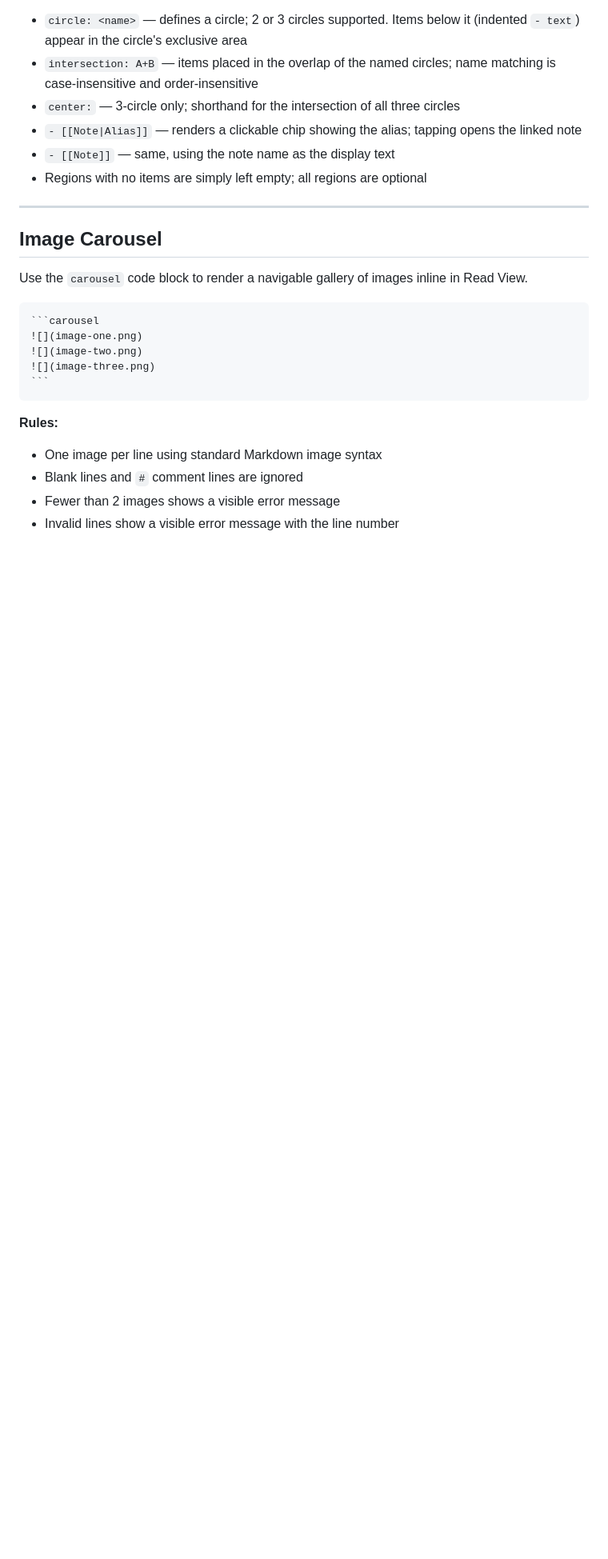
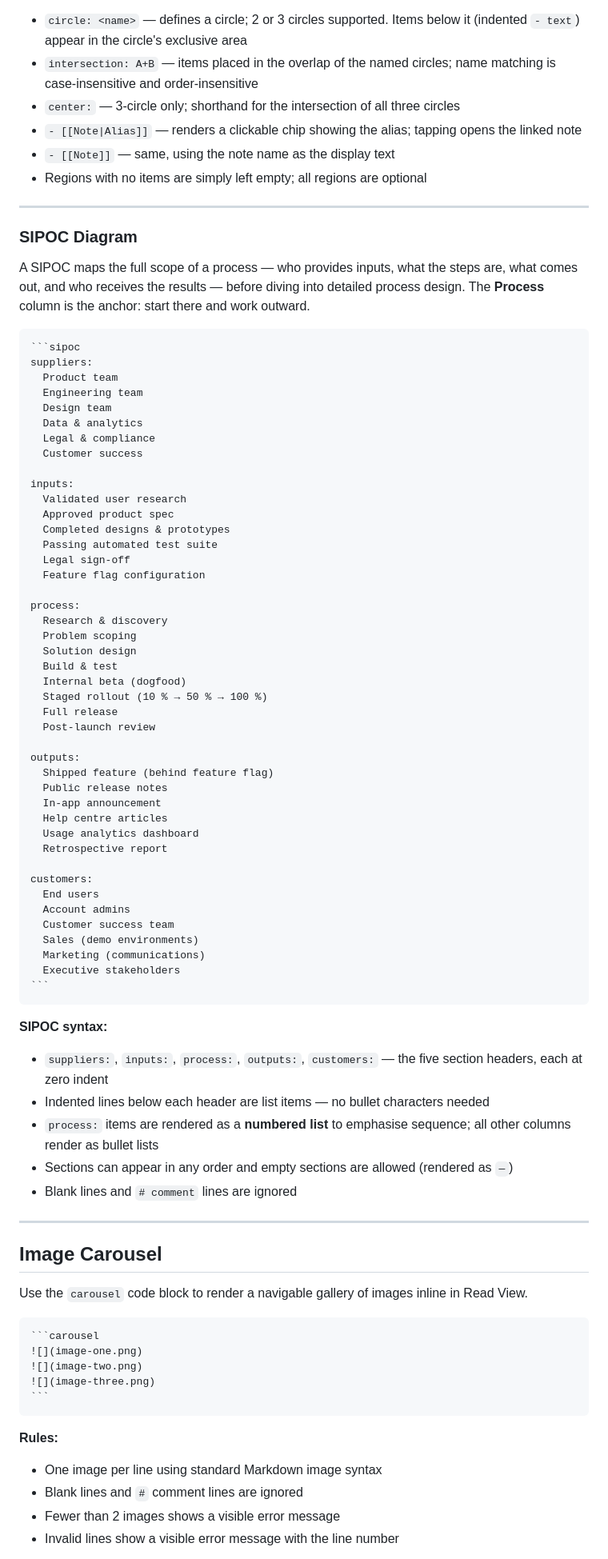
Before and after one commit to smsag/vizardry, a Markdown page: README.md, the part around one of its changes. Shown at 80% size. GitHub-like rendering; blank space fills up the shorter version.

Commit message:
docs: add extensive SIPOC example and syntax reference to README
- Adds sipoc row to the supported frameworks table
- Adds a full SIPOC example (B2B SaaS feature launch process) under
  the Examples section with a descriptive intro paragraph and inline
  syntax notes
- Adds SIPOC (sipoc) entry to the Syntax reference section

Co-Authored-By: Claude Sonnet 4.6 <noreply@anthropic.com>

````diff
--- a/README.md
+++ b/README.md
@@ -548,6 +549,65 @@ center:
 
 ---
 
+### SIPOC Diagram
+
+A SIPOC maps the full scope of a process — who provides inputs, what the steps are, what comes out, and who receives the results — before diving into detailed process design. The **Process** column is the anchor: start there and work outward.
+
+~~~
+```sipoc
+suppliers:
+  Product team
+  Engineering team
+  Design team
+  Data & analytics
+  Legal & compliance
+  Customer success
+
+inputs:
+  Validated user research
+  Approved product spec
+  Completed designs & prototypes
+  Passing automated test suite
+  Legal sign-off
+  Feature flag configuration
+
+process:
+  Research & discovery
+  Problem scoping
+  Solution design
+  Build & test
+  Internal beta (dogfood)
+  Staged rollout (10 % → 50 % → 100 %)
+  Full release
+  Post-launch review
+
+outputs:
+  Shipped feature (behind feature flag)
+  Public release notes
+  In-app announcement
+  Help centre articles
+  Usage analytics dashboard
+  Retrospective report
+
+customers:
+  End users
+  Account admins
+  Customer success team
+  Sales (demo environments)
+  Marketing (communications)
+  Executive stakeholders
+```
+~~~
+
+**SIPOC syntax:**
+- `suppliers:`, `inputs:`, `process:`, `outputs:`, `customers:` — the five section headers, each at zero indent
+- Indented lines below each header are list items — no bullet characters needed
+- `process:` items are rendered as a **numbered list** to emphasise sequence; all other columns render as bullet lists
+- Sections can appear in any order and empty sections are allowed (rendered as `—`)
+- Blank lines and `# comment` lines are ignored
+
+---
+
 ## Image Carousel
 
 Use the `carousel` code block to render a navigable gallery of images inline in Read View.
````
Also changed, not shown: other parts of README.md (+16 -0 lines).
